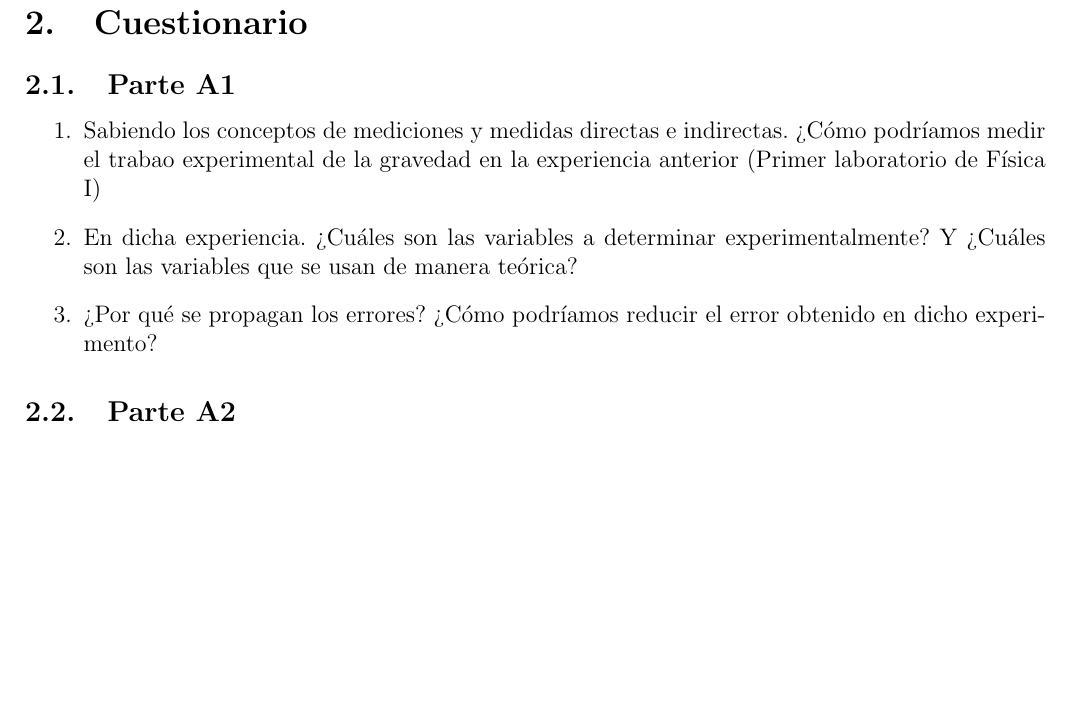
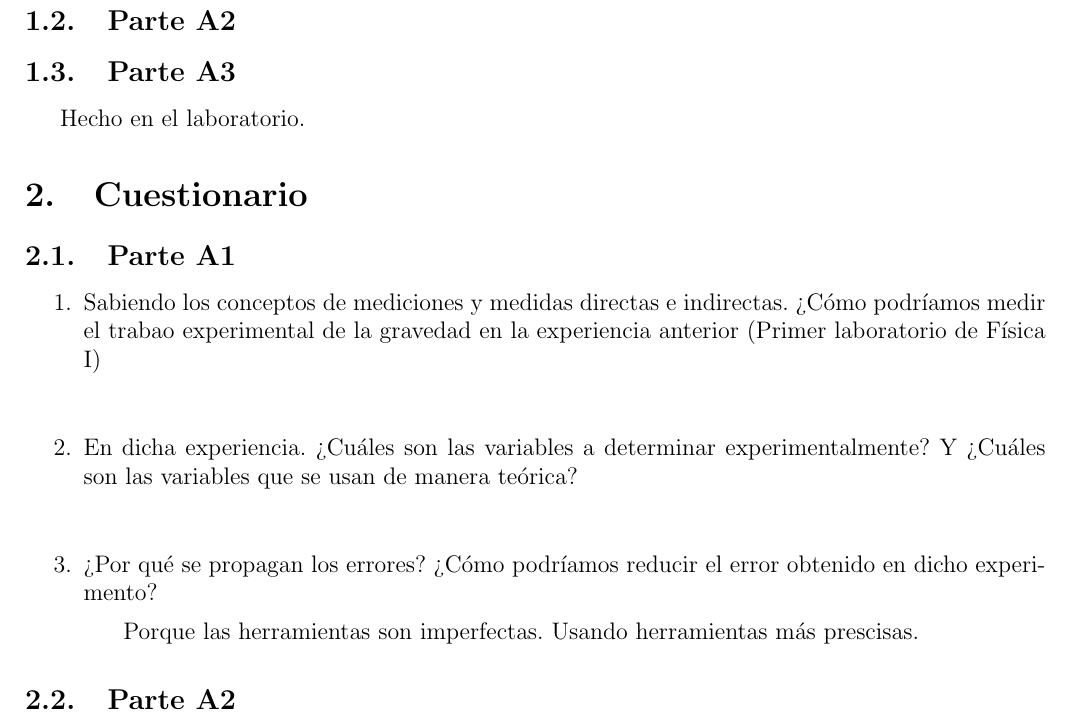
Before and after one commit to otreblan/labo2, a LaTeX document (default.tex, which reads partes/cuesto/A1.tex, partes/proce/A2.tex, partes/proce/A3.tex): part of page 2 of 2 before the commit and part of page 2 of 3 after it, cut at the place of the change, the shorter picture padded with empty space. Compiled offline with pdfLaTeX.

Commit message:
Cambios menores

```diff
--- a/partes/cuesto/A1.tex
+++ b/partes/cuesto/A1.tex
@@ -5,8 +5,12 @@
 	\item Sabiendo los conceptos de mediciones y medidas directas e indirectas.
 		¿Cómo podríamos medir el trabao experimental de la gravedad en la experiencia anterior
 		(Primer laboratorio de Física I)
+		\subitem %TODO
 	\item En dicha experiencia. ¿Cuáles son las variables a determinar experimentalmente?
 		Y ¿Cuáles son las variables que se usan de manera teórica?
+		\subitem %TODO
 	\item ¿Por qué se propagan los errores?
 		¿Cómo podríamos reducir el error obtenido en dicho experimento?
+		\subitem Porque las herramientas son imperfectas.
+			Usando herramientas más prescisas.
 \end{enumerate}
--- a/partes/proce/A2.tex
+++ b/partes/proce/A2.tex
@@ -0,0 +1,2 @@
+\subsection{Parte A2}%
+\label{sub:proce_parte_a2}
--- a/partes/proce/A3.tex
+++ b/partes/proce/A3.tex
@@ -0,0 +1,4 @@
+\subsection{Parte A3}%
+\label{sub:proce_parte_a3}
+
+Hecho en el laboratorio.
```
Also changed, not shown: partes/cuesto/A3.tex (+2 -0 lines).
